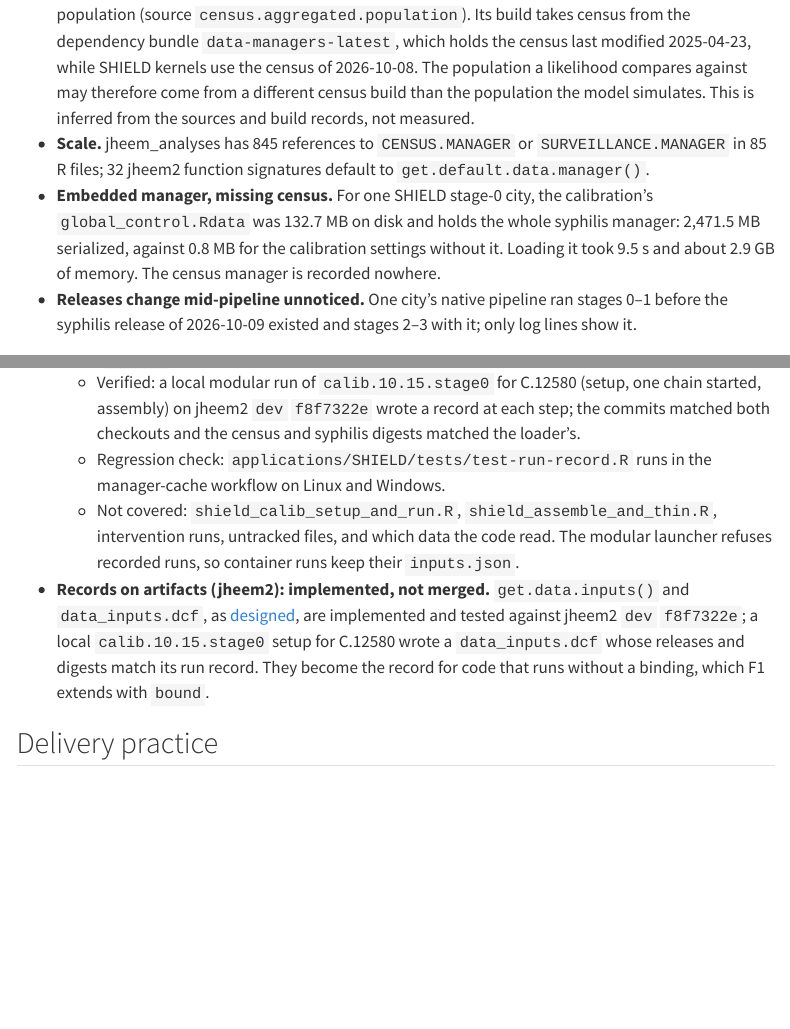
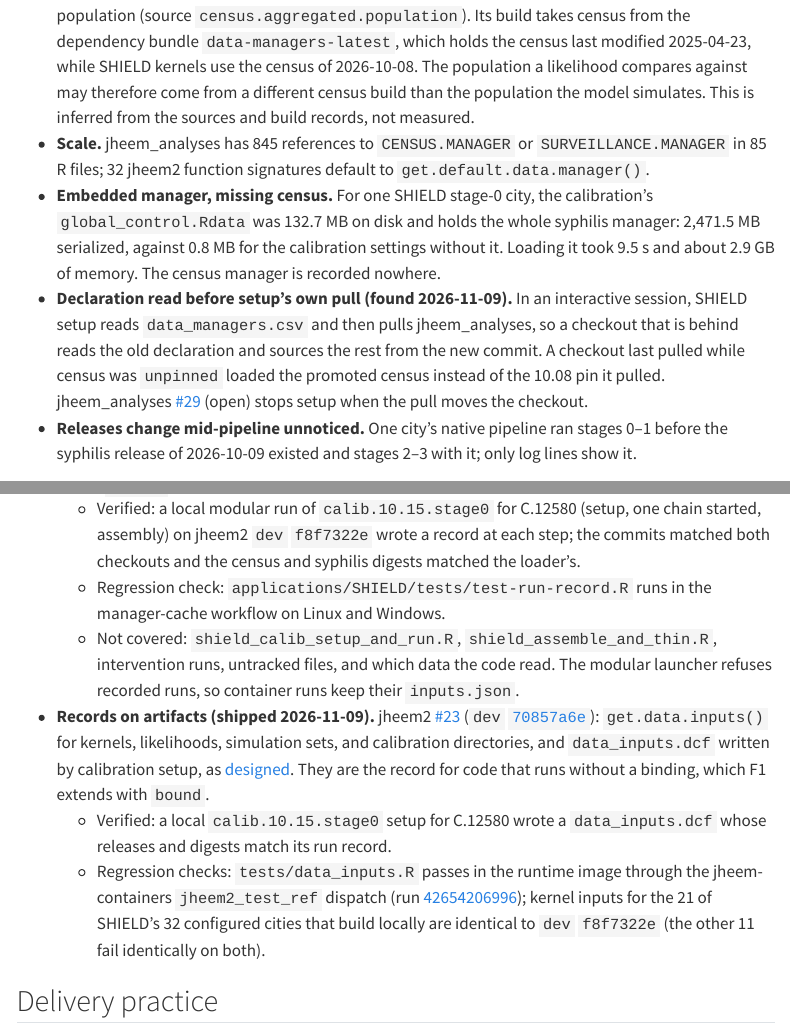
Before and after one commit to CIPHER-Epi/jheem-wiki, a Quarto document (investigations/data-manager-identity.qmd): the page in a window 1100 px wide, from 3960 px down before the commit and from 3990 px down after it, so that both start at the same text, and a second part further down, joined at a grey line. Rendered offline with R 4.5, knitr and Pandoc in place of Quarto, with nearby package versions; menus at the side of the page are left out.

Commit message:
Record jheem2 artifact records as shipped (C1), the setup-pull hazard, and defer automated git updates
jheem2 #23 (dev 70857a6e) records the managers in use on kernels,
likelihoods, simulation sets, and calibrations. Interactive SHIELD setup
read data_managers.csv before its own git pull and loaded the wrong census
on 2026-11-09; jheem_analyses #29 proposes a guard. Making code updates in
setup explicit is triaged and deferred on the roadmap.

```diff
--- a/investigations/data-manager-identity.qmd
+++ b/investigations/data-manager-identity.qmd
@@ -157,6 +159,13 @@ Nothing records what the others resolved to.
   syphilis manager: 2,471.5 MB serialized, against 0.8 MB for the calibration settings
   without it. Loading it took 9.5 s and about 2.9 GB of memory. The census manager is
   recorded nowhere.
+- **Declaration read before setup's own pull (found 2026-11-09).** In an interactive
+  session, SHIELD setup reads `data_managers.csv` and then pulls jheem_analyses, so a
+  checkout that is behind reads the old declaration and sources the rest from the new
+  commit. A checkout last pulled while census was `unpinned` loaded the promoted census
+  instead of the 10.08 pin it pulled. jheem_analyses
+  [#29](https://github.com/tfojo1/jheem_analyses/pull/29) (open) stops setup when the
+  pull moves the checkout.
 - **Releases change mid-pipeline unnoticed.** One city's native pipeline ran stages
   0–1 before the syphilis release of 2026-10-09 existed and stages 2–3 with it; only
   log lines show it.
@@ -553,11 +562,20 @@ jheem2 records on artifacts.
   - Not covered: `shield_calib_setup_and_run.R`, `shield_assemble_and_thin.R`,
     intervention runs, untracked files, and which data the code read. The modular
     launcher refuses recorded runs, so container runs keep their `inputs.json`.
-- **Records on artifacts (jheem2): implemented, not merged.** `get.data.inputs()` and
-  `data_inputs.dcf`, as [designed](#recording), are implemented and tested against
-  jheem2 `dev` `f8f7322e`; a local `calib.10.15.stage0` setup for C.12580 wrote a
-  `data_inputs.dcf` whose releases and digests match its run record. They become the
-  record for code that runs without a binding, which F1 extends with `bound`.
+- **Records on artifacts (shipped 2026-11-09).** jheem2
+  [#23](https://github.com/CIPHER-Epi/jheem2/pull/23) (`dev`
+  [`70857a6e`](https://github.com/CIPHER-Epi/jheem2/commit/70857a6eae2eb44198741575349c4a4c61d55bb3)):
+  `get.data.inputs()` for kernels, likelihoods, simulation sets, and calibration
+  directories, and `data_inputs.dcf` written by calibration setup, as
+  [designed](#recording). They are the record for code that runs without a binding,
+  which F1 extends with `bound`.
+  - Verified: a local `calib.10.15.stage0` setup for C.12580 wrote a `data_inputs.dcf`
+    whose releases and digests match its run record.
+  - Regression checks: `tests/data_inputs.R` passes in the runtime image through the
+    jheem-containers `jheem2_test_ref` dispatch (run
+    [42654206996](https://github.com/ncsizemore/jheem-containers/actions/runs/42654206996));
+    kernel inputs for the 21 of SHIELD's 32 configured cities that build locally are
+    identical to `dev` `f8f7322e` (the other 11 fail identically on both).
 
 ## Delivery practice {#delivery}
 
```
Also changed, not shown: roadmap.qmd (+15 -3 lines), investigations/data-manager-identity.qmd (8 more changed lines).
